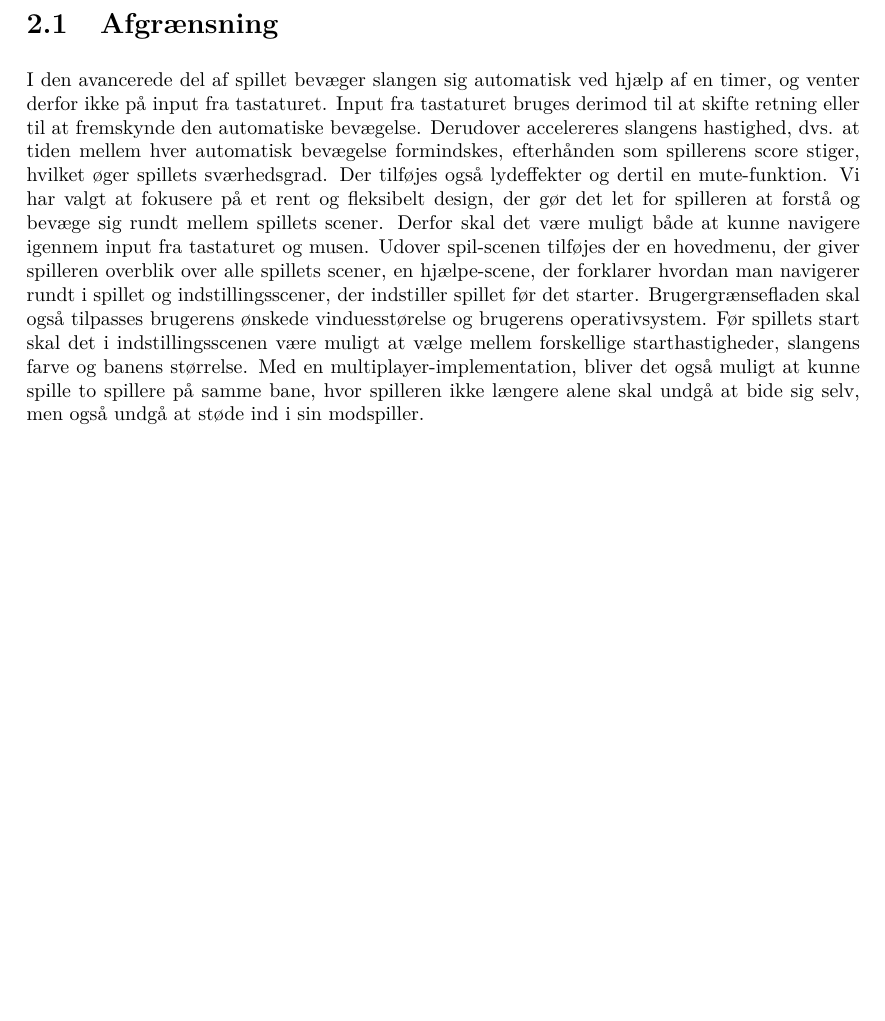
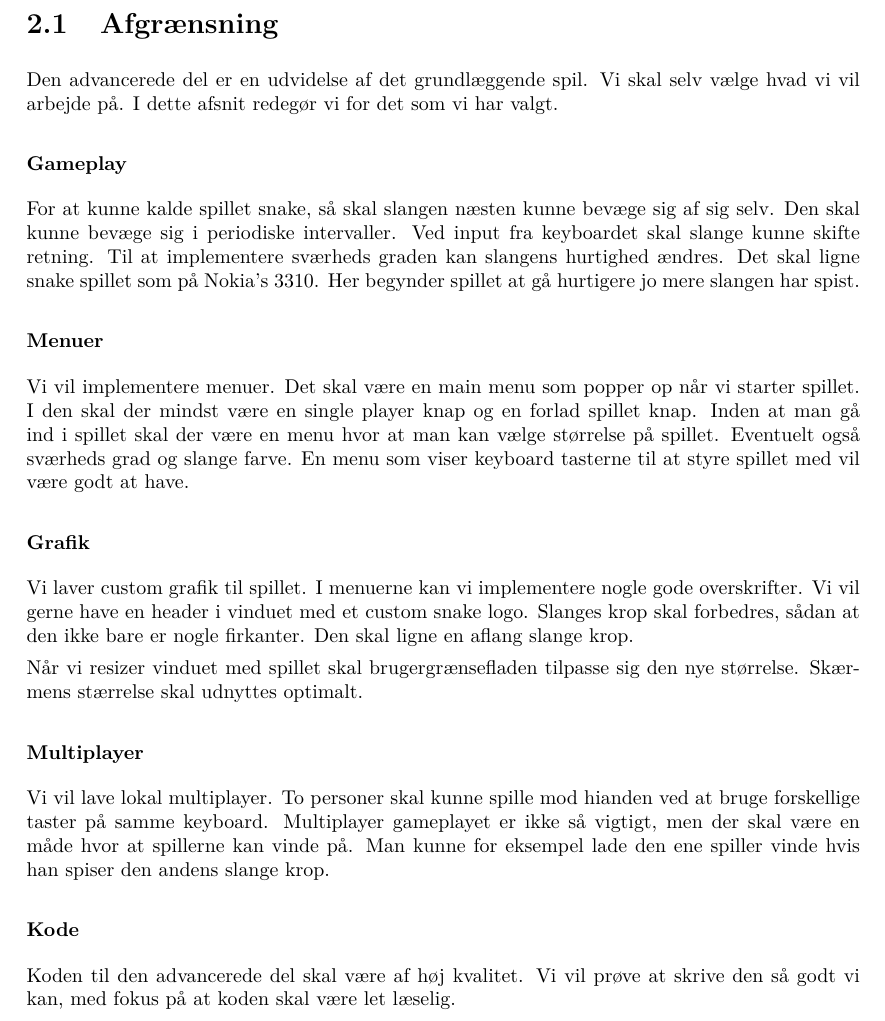
Before and after one commit to RandomInEqualities/Snake, a LaTeX document (rapport/rapport.tex, which reads rapport/content/advanceret/afgraensning.tex): part of page 16 of 26, cut so that both start at the same text, the shorter picture padded with empty space. Compiled offline with pdfLaTeX.

Commit message:
Afgrænsning af den advancerede del.

```diff
--- a/rapport/content/advanceret/afgraensning.tex
+++ b/rapport/content/advanceret/afgraensning.tex
@@ -1,4 +1,19 @@
 \section{Afgrænsning}
-I den avancerede del af spillet bevæger slangen sig automatisk ved hjælp af en timer, og venter derfor ikke på input fra tastaturet. Input fra tastaturet bruges derimod til at skifte retning eller til at fremskynde den automatiske bevægelse. Derudover accelereres slangens hastighed, dvs. at tiden mellem hver automatisk bevægelse formindskes, efterhånden som spillerens score stiger, hvilket øger spillets sværhedsgrad. Der tilføjes også lydeffekter og dertil en mute-funktion.
-Vi har valgt at fokusere på et rent og fleksibelt design, der gør det let for spilleren at forstå og bevæge sig rundt mellem spillets scener. Derfor skal det være muligt både at kunne navigere igennem input fra tastaturet og musen. Udover spil-scenen tilføjes der en hovedmenu, der giver spilleren overblik over alle spillets scener, en hjælpe-scene, der forklarer hvordan man navigerer rundt i spillet og indstillingsscener, der indstiller spillet før det starter. Brugergrænsefladen skal også tilpasses brugerens ønskede vinduesstørelse og brugerens operativsystem. Før spillets start skal det i indstillingsscenen være muligt at vælge mellem forskellige starthastigheder, slangens farve og banens størrelse.
-Med en multiplayer-implementation, bliver det også muligt at kunne spille to spillere på samme bane, hvor spilleren ikke længere alene skal undgå at bide sig selv, men også undgå at støde ind i sin modspiller.
+Den advancerede del er en udvidelse af det grundlæggende spil. Vi skal selv vælge hvad vi vil arbejde på. I dette afsnit redegør vi for det som vi har valgt.
+
+\subsubsection*{Gameplay}
+For at kunne kalde spillet snake, så skal slangen næsten kunne bevæge sig af sig selv. Den skal kunne bevæge sig i periodiske intervaller. Ved input fra keyboardet skal slange kunne skifte retning. Til at implementere sværheds graden kan slangens hurtighed ændres.  Det skal ligne snake spillet som på Nokia's 3310. Her begynder spillet at gå hurtigere jo mere slangen har spist.
+
+\subsubsection*{Menuer}
+Vi vil implementere menuer. Det skal være en main menu som popper op når vi starter spillet. I den skal der mindst være  en single player knap og en forlad spillet knap. Inden at man gå ind i spillet skal der være en menu hvor at man kan vælge størrelse på spillet. Eventuelt også sværheds grad og slange farve. En menu som viser keyboard tasterne til at styre spillet med vil være godt at have.
+
+\subsubsection*{Grafik}
+Vi laver custom grafik til spillet. I menuerne kan vi implementere nogle gode overskrifter. Vi vil gerne have en header i vinduet med et custom snake logo. Slanges krop skal forbedres, sådan at den ikke bare er nogle firkanter.  Den skal ligne en aflang slange krop.
+
+Når vi resizer vinduet med spillet skal brugergrænsefladen tilpasse sig den nye størrelse. Skærmens stærrelse skal udnyttes optimalt.
+
+\subsubsection*{Multiplayer}
+Vi vil lave lokal multiplayer. To personer skal kunne spille mod hianden ved at bruge forskellige taster på samme keyboard.  Multiplayer gameplayet er ikke så vigtigt, men der skal være en måde hvor at spillerne kan vinde på. Man kunne for eksempel lade den ene spiller vinde hvis han spiser den andens slange krop.
+
+\subsubsection*{Kode}
+Koden til den advancerede del skal være af høj kvalitet. Vi vil prøve at skrive den så godt vi kan, med fokus på at koden skal være let læselig.
```
